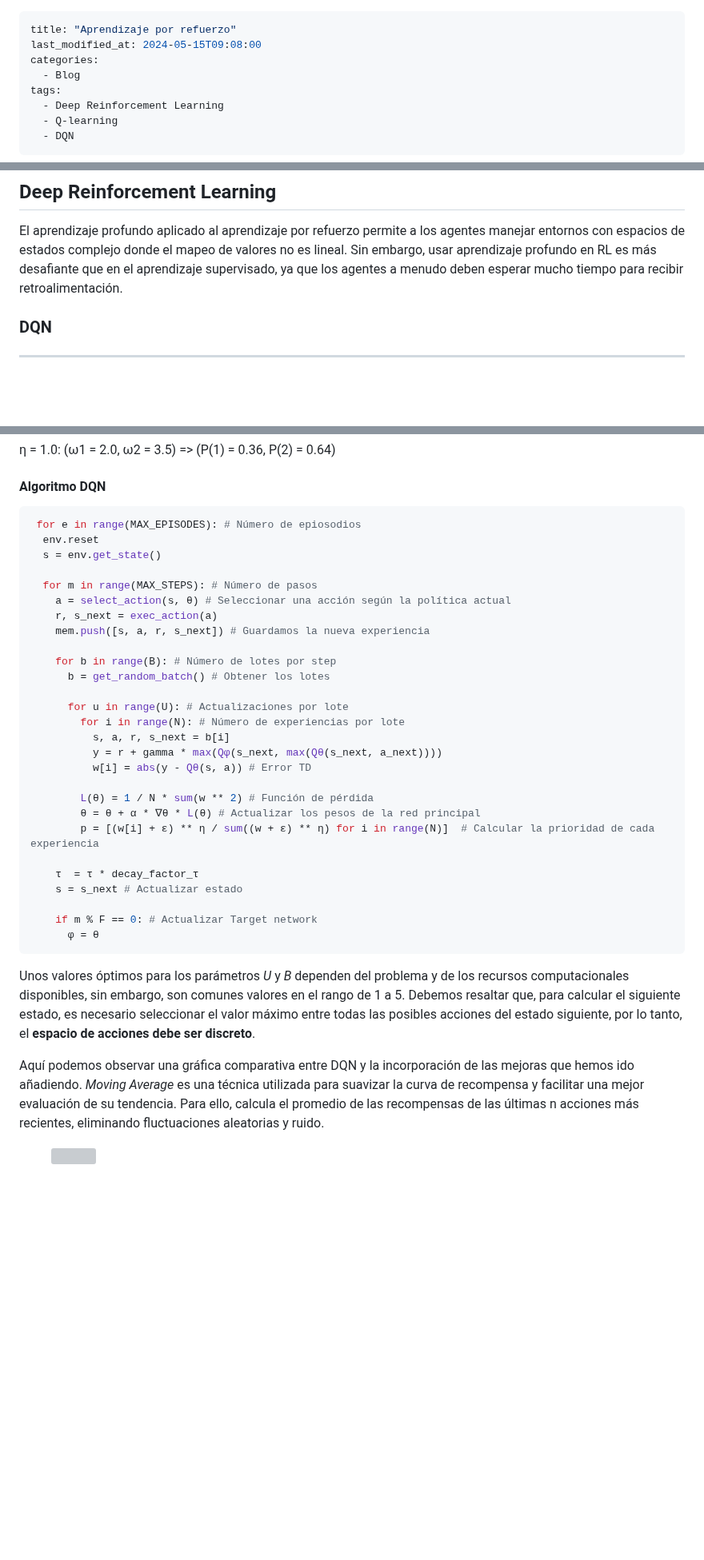
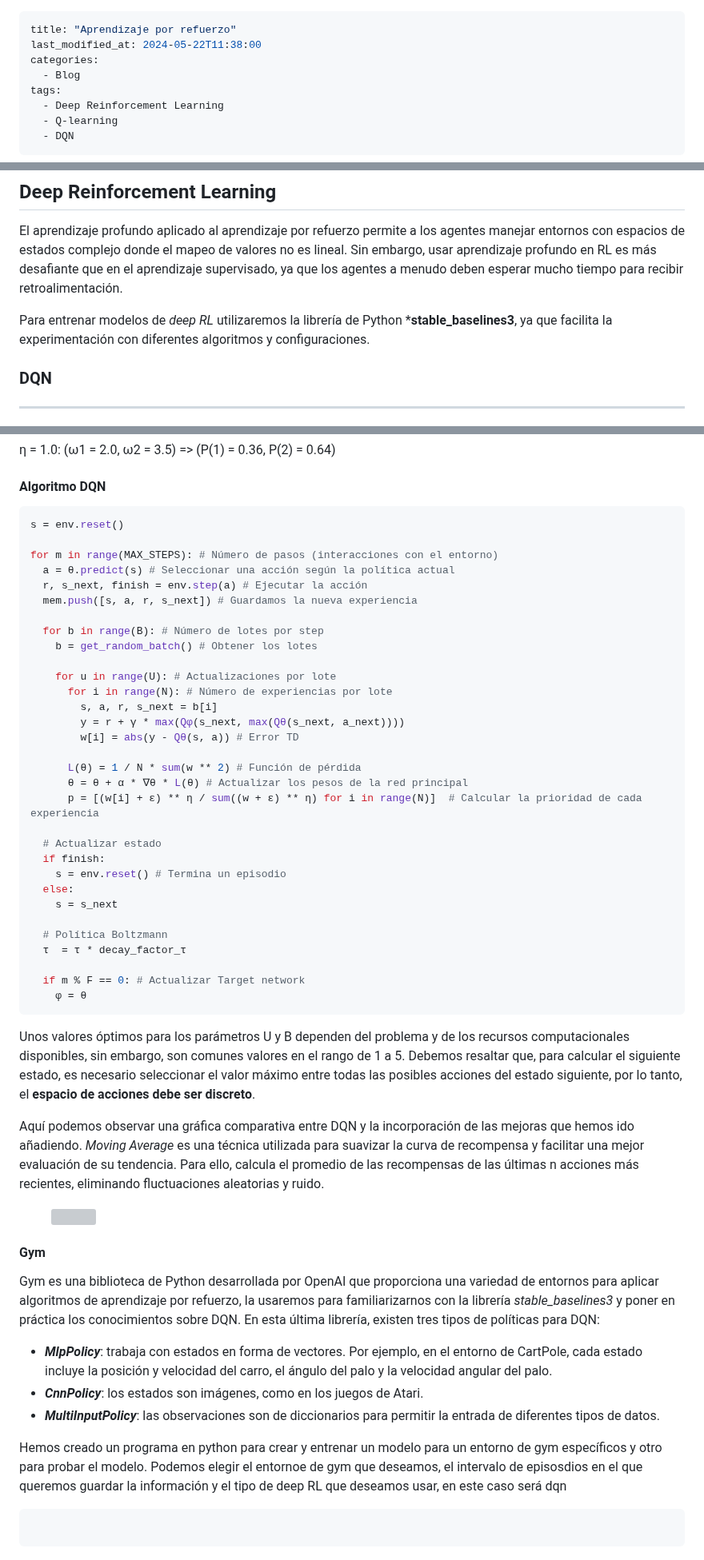
Before and after one commit to RoboticsLabURJC/2024-tfg-lara-poves, a Markdown page: docs/_posts/2024-05-08-RL.md, 3 parts joined by grey strips. Shown at 80% size. Rendered like a GitHub page; blank space fills up the shorter version; grey boxes are pictures that could not be loaded.

Commit message:
comprobar indice

````diff
--- a/docs/_posts/2024-05-08-RL.md
+++ b/docs/_posts/2024-05-08-RL.md
@@ -1,6 +1,6 @@
 ---
 title: "Aprendizaje por refuerzo"
-last_modified_at: 2024-05-15T09:08:00
+last_modified_at: 2024-05-22T11:38:00
 categories:
   - Blog
 tags:
@@ -116,6 +117,8 @@ En este diagrama, se presenta la definición completa del algoritmo:
 
 El aprendizaje profundo aplicado al aprendizaje por refuerzo permite a los agentes manejar entornos con espacios de estados complejo donde el mapeo de valores no es lineal. Sin embargo, usar aprendizaje profundo en RL es más desafiante que en el aprendizaje supervisado, ya que los agentes a menudo deben esperar mucho tiempo para recibir retroalimentación.
 
+Para entrenar modelos de *deep RL* utilizaremos la librería de Python ***stable_baselines3**, ya que facilita la experimentación con diferentes algoritmos y configuraciones.
+
 ### DQN
 ---
 Una *Q-tables* ya no es una forma práctica de modelar la función de transición de estado-acción, especialmente cuando el espacio de estados es muy extenso, debido a que requeriríamos explorar cada estado al menos una vez para encontrar la mejor solución. En su lugar, utilizaremos una *Q-network*, que es un tipo de red neuronal diseñada para aproximar los *Q-values*. Esta red es capaz de estimar el *Q-value* de estados no explorados, ya que aprende las relaciones entre los diferentes pares estado-acción.
@@ -179,37 +184,51 @@ El *Prioritized Experience Replay* (PER) es una estrategia que implica seleccion
 
 #### Algoritmo DQN
 ```python
- for e in range(MAX_EPISODES): # Número de epiosodios
-  env.reset
-  s = env.get_state()
+s = env.reset()
 
-  for m in range(MAX_STEPS): # Número de pasos
-    a = select_action(s, θ) # Seleccionar una acción según la política actual
-    r, s_next = exec_action(a)
-    mem.push([s, a, r, s_next]) # Guardamos la nueva experiencia
+for m in range(MAX_STEPS): # Número de pasos (interacciones con el entorno)
+  a = θ.predict(s) # Seleccionar una acción según la política actual
+  r, s_next, finish = env.step(a) # Ejecutar la acción
+  mem.push([s, a, r, s_next]) # Guardamos la nueva experiencia
 
-    for b in range(B): # Número de lotes por step
-      b = get_random_batch() # Obtener los lotes
+  for b in range(B): # Número de lotes por step
+    b = get_random_batch() # Obtener los lotes
 
-      for u in range(U): # Actualizaciones por lote
-        for i in range(N): # Número de experiencias por lote
-          s, a, r, s_next = b[i]
-          y = r + gamma * max(Qφ(s_next, max(Qθ(s_next, a_next))))
-          w[i] = abs(y - Qθ(s, a)) # Error TD
+    for u in range(U): # Actualizaciones por lote
+      for i in range(N): # Número de experiencias por lote
+        s, a, r, s_next = b[i]
+        y = r + γ * max(Qφ(s_next, max(Qθ(s_next, a_next))))
+        w[i] = abs(y - Qθ(s, a)) # Error TD
 
-        L(θ) = 1 / N * sum(w ** 2) # Función de pérdida
-        θ = θ + α * ∇θ * L(θ) # Actualizar los pesos de la red principal
-        p = [(w[i] + ε) ** η / sum((w + ε) ** η) for i in range(N)]  # Calcular la prioridad de cada experiencia
+      L(θ) = 1 / N * sum(w ** 2) # Función de pérdida
+      θ = θ + α * ∇θ * L(θ) # Actualizar los pesos de la red principal
+      p = [(w[i] + ε) ** η / sum((w + ε) ** η) for i in range(N)]  # Calcular la prioridad de cada experiencia
 
-    τ  = τ * decay_factor_τ
-    s = s_next # Actualizar estado
+  # Actualizar estado
+  if finish:
+    s = env.reset() # Termina un episodio
+  else:
+    s = s_next
 
-    if m % F == 0: # Actualizar Target network
-      φ = θ
+  # Política Boltzmann
+  τ  = τ * decay_factor_τ
+
+  if m % F == 0: # Actualizar Target network
+    φ = θ
 ```
-Unos valores óptimos para los parámetros *U* y *B* dependen del problema y de los recursos computacionales disponibles, sin embargo, son comunes valores en el rango de 1 a 5. Debemos resaltar que, para calcular el siguiente estado, es necesario seleccionar el valor máximo entre todas las posibles acciones del estado siguiente, por lo tanto, el **espacio de acciones debe ser discreto**.
+Unos valores óptimos para los parámetros U y B dependen del problema y de los recursos computacionales disponibles, sin embargo, son comunes valores en el rango de 1 a 5. Debemos resaltar que, para calcular el siguiente estado, es necesario seleccionar el valor máximo entre todas las posibles acciones del estado siguiente, por lo tanto, el **espacio de acciones debe ser discreto**.
 
 Aquí podemos observar una gráfica comparativa entre DQN y la incorporación de las mejoras que hemos ido añadiendo. *Moving Average* es una técnica utilizada para suavizar la curva de recompensa y facilitar una mejor evaluación de su tendencia. Para ello, calcula el promedio de las recompensas de las últimas n acciones más recientes, eliminando fluctuaciones aleatorias y ruido.
 <figure class="align-center" style="max-width: 100%">
   <img src="{{ site.url }}{{ site.baseurl }}/images/RL/results_DQN.png" alt="">
 </figure>
+
+#### Gym
+Gym es una biblioteca de Python desarrollada por OpenAI que proporciona una variedad de entornos para aplicar algoritmos de aprendizaje por refuerzo, la usaremos para familiarizarnos con la librería *stable_baselines3* y poner en práctica los conocimientos sobre DQN. En esta última librería, existen tres tipos de políticas para DQN:
+- ***MlpPolicy***: trabaja con estados en forma de vectores. Por ejemplo, en el entorno de CartPole, cada estado incluye la posición y velocidad del carro, el ángulo del palo y la velocidad angular del palo.
+- ***CnnPolicy***: los estados son imágenes, como en los juegos de Atari.
+- ***MultiInputPolicy***: las observaciones son de diccionarios para permitir la entrada de diferentes tipos de datos.
+
+Hemos creado un programa en python para crear y entrenar un modelo para un entorno de gym específicos y otro para probar el modelo. Podemos elegir el entornoe de gym que deseamos, el intervalo de episosdios en el que queremos guardar la información y el tipo de deep RL que deseamos usar, en este caso será dqn
+```bash
+```
````
Also changed, not shown: other parts of docs/_posts/2024-05-08-RL.md (+9 -6 lines).
